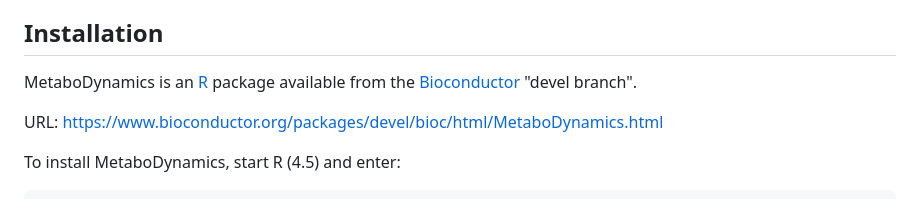
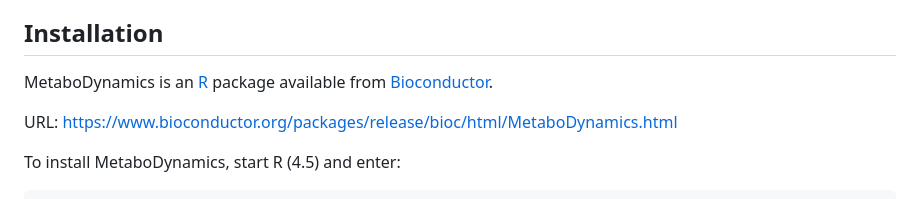
Before and after one commit to KatjaDanielzik/MetaboDynamics, a Markdown page: README.md, the part around the change. Drawn GitHub-style.

Commit message:
updated bioconductor link

```diff
--- a/README.md
+++ b/README.md
@@ -16,9 +16,9 @@ conditions.
 ## Installation
 
 MetaboDynamics is an [R](https://cran.r-project.org/) package available
-from the [Bioconductor](https://www.bioconductor.org) "devel branch".
+from [Bioconductor](https://www.bioconductor.org).
 
-URL: https://www.bioconductor.org/packages/devel/bioc/html/MetaboDynamics.html
+URL: https://www.bioconductor.org/packages/release/bioc/html/MetaboDynamics.html
 
 To install MetaboDynamics, start R (4.5) and enter:
 
```
